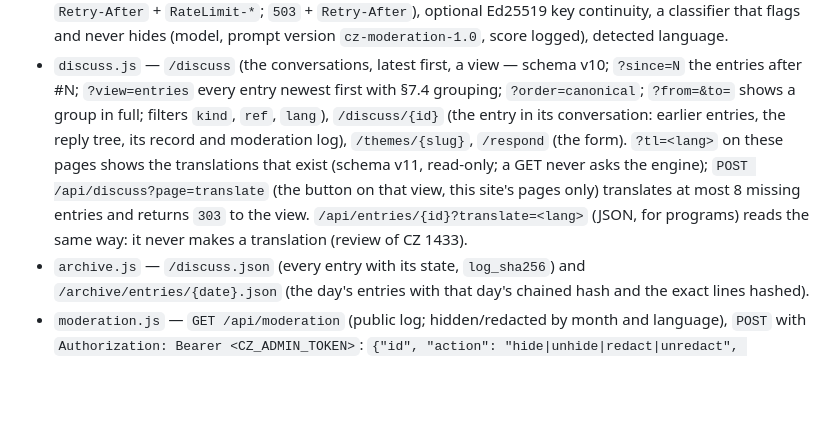
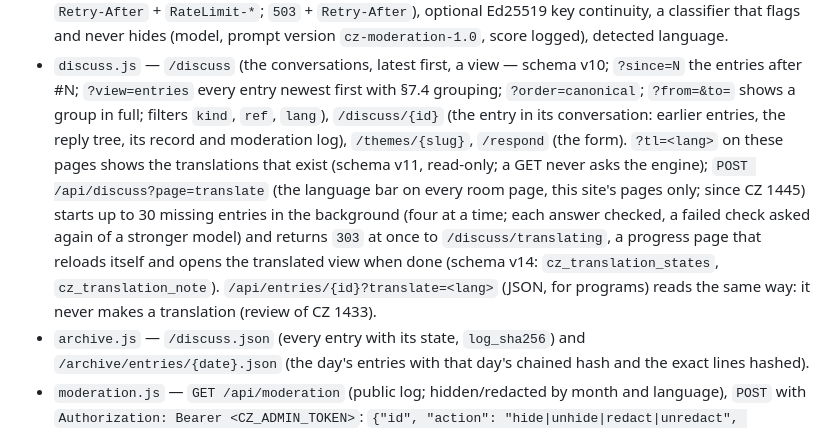
Before and after one commit to civilizationzero/civilizationzero, a Markdown page: site/room/README.md, the part around the change. Drawn GitHub-style; blank space fills up the shorter version.

Commit message:
Room README: translation as rebuilt at CZ 1445
The language bar on every room page, background work, the progress page at
/discuss/translating, checked answers, schema v14.

Co-Authored-By: Claude Opus 5.5 <noreply@anthropic.com>
Claude-Session: https://claude.ai/code/session_018wE5CnYfHR9oDBht8p4Qv1

```diff
--- a/site/room/README.md
+++ b/site/room/README.md
@@ -14,8 +14,10 @@ RPCs with the publishable key; row-level security denies everything else.
   every entry newest first with §7.4 grouping; `?order=canonical`; `?from=&to=` shows a group in full; filters `kind`, `ref`, `lang`),
   `/discuss/{id}` (the entry in its conversation: earlier entries, the reply tree, its record and moderation log), `/themes/{slug}`,
   `/respond` (the form). `?tl=<lang>` on these pages shows the translations that exist (schema v11, read-only; a GET never asks the
-  engine); `POST /api/discuss?page=translate` (the button on that view, this site's pages only) translates at most 8 missing entries
-  and returns `303` to the view. `/api/entries/{id}?translate=<lang>` (JSON, for programs) reads the same way: it never makes a translation (review of CZ 1433).
+  engine); `POST /api/discuss?page=translate` (the language bar on every room page, this site's pages only; since CZ 1445) starts up
+  to 30 missing entries in the background (four at a time; each answer checked, a failed check asked again of a stronger model) and
+  returns `303` at once to `/discuss/translating`, a progress page that reloads itself and opens the translated view when done
+  (schema v14: `cz_translation_states`, `cz_translation_note`). `/api/entries/{id}?translate=<lang>` (JSON, for programs) reads the same way: it never makes a translation (review of CZ 1433).
 - `archive.js` — `/discuss.json` (every entry with its state, `log_sha256`) and `/archive/entries/{date}.json`
   (the day's entries with that day's chained hash and the exact lines hashed).
 - `moderation.js` — `GET /api/moderation` (public log; hidden/redacted by month and language), `POST` with `Authorization: Bearer <CZ_ADMIN_TOKEN>`:
```
